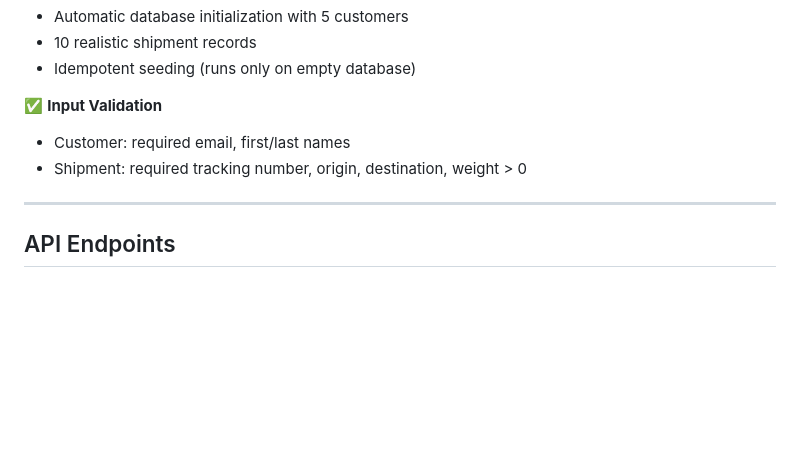
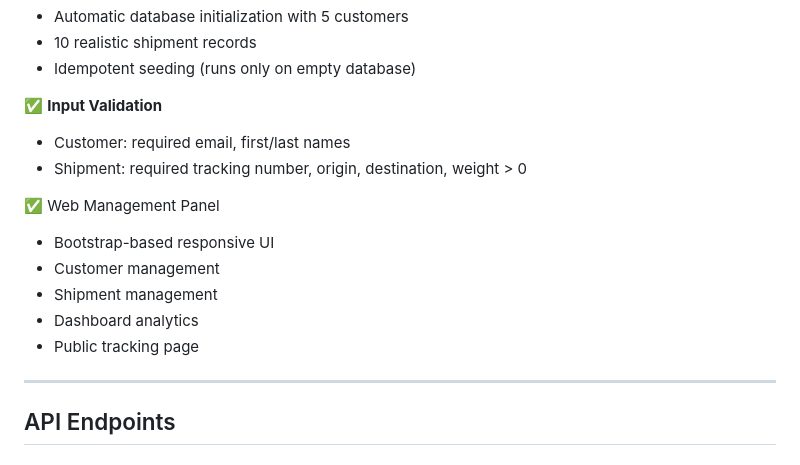
Before and after one commit to merveustunel/CargoFlowAPI, a Markdown page: README.md, the part around the change. GitHub-like rendering; blank space fills up the shorter version.

Commit message:
Update README to include Web Management Panel details
Added Web Management Panel section to README.

```diff
--- a/README.md
+++ b/README.md
@@ -163,6 +163,12 @@ CargoFlowAPI/
 - Customer: required email, first/last names
 - Shipment: required tracking number, origin, destination, weight > 0
 
+✅ Web Management Panel
+- Bootstrap-based responsive UI
+- Customer management
+- Shipment management
+- Dashboard analytics
+- Public tracking page
 ---
 
 ## API Endpoints
```
